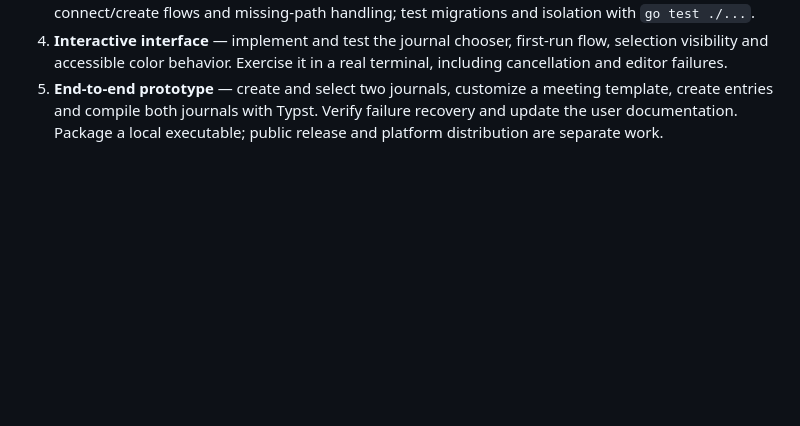
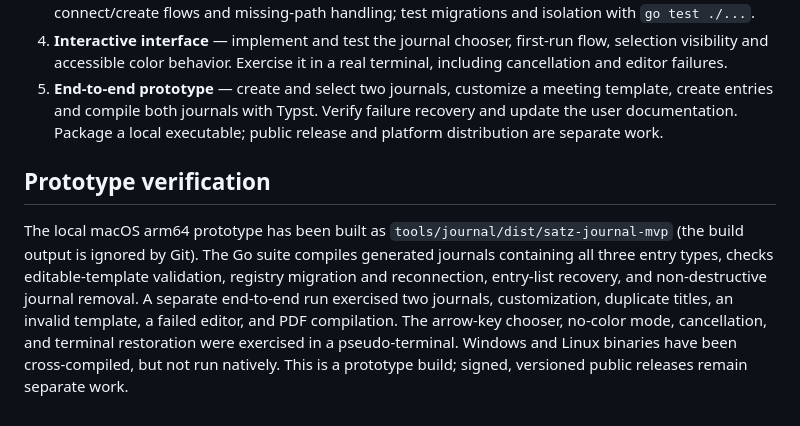
Before and after one commit to kylekahraman/satz, a Markdown page: docs/journal-cli-mvp.md, the part around the change. GitHub-like rendering; blank space fills up the shorter version.

Commit message:
docs: record journal MVP verification

```diff
--- a/docs/journal-cli-mvp.md
+++ b/docs/journal-cli-mvp.md
@@ -27,3 +27,7 @@ Each step is independently reviewed, verified and committed. Add focused regress
 3. **Journal registry** — replace the single saved path with a compatible multi-journal registry, connect/create flows and missing-path handling; test migrations and isolation with `go test ./...`.
 4. **Interactive interface** — implement and test the journal chooser, first-run flow, selection visibility and accessible color behavior. Exercise it in a real terminal, including cancellation and editor failures.
 5. **End-to-end prototype** — create and select two journals, customize a meeting template, create entries and compile both journals with Typst. Verify failure recovery and update the user documentation. Package a local executable; public release and platform distribution are separate work.
+
+## Prototype verification
+
+The local macOS arm64 prototype has been built as `tools/journal/dist/satz-journal-mvp` (the build output is ignored by Git). The Go suite compiles generated journals containing all three entry types, checks editable-template validation, registry migration and reconnection, entry-list recovery, and non-destructive journal removal. A separate end-to-end run exercised two journals, customization, duplicate titles, an invalid template, a failed editor, and PDF compilation. The arrow-key chooser, no-color mode, cancellation, and terminal restoration were exercised in a pseudo-terminal. Windows and Linux binaries have been cross-compiled, but not run natively. This is a prototype build; signed, versioned public releases remain separate work.
```
